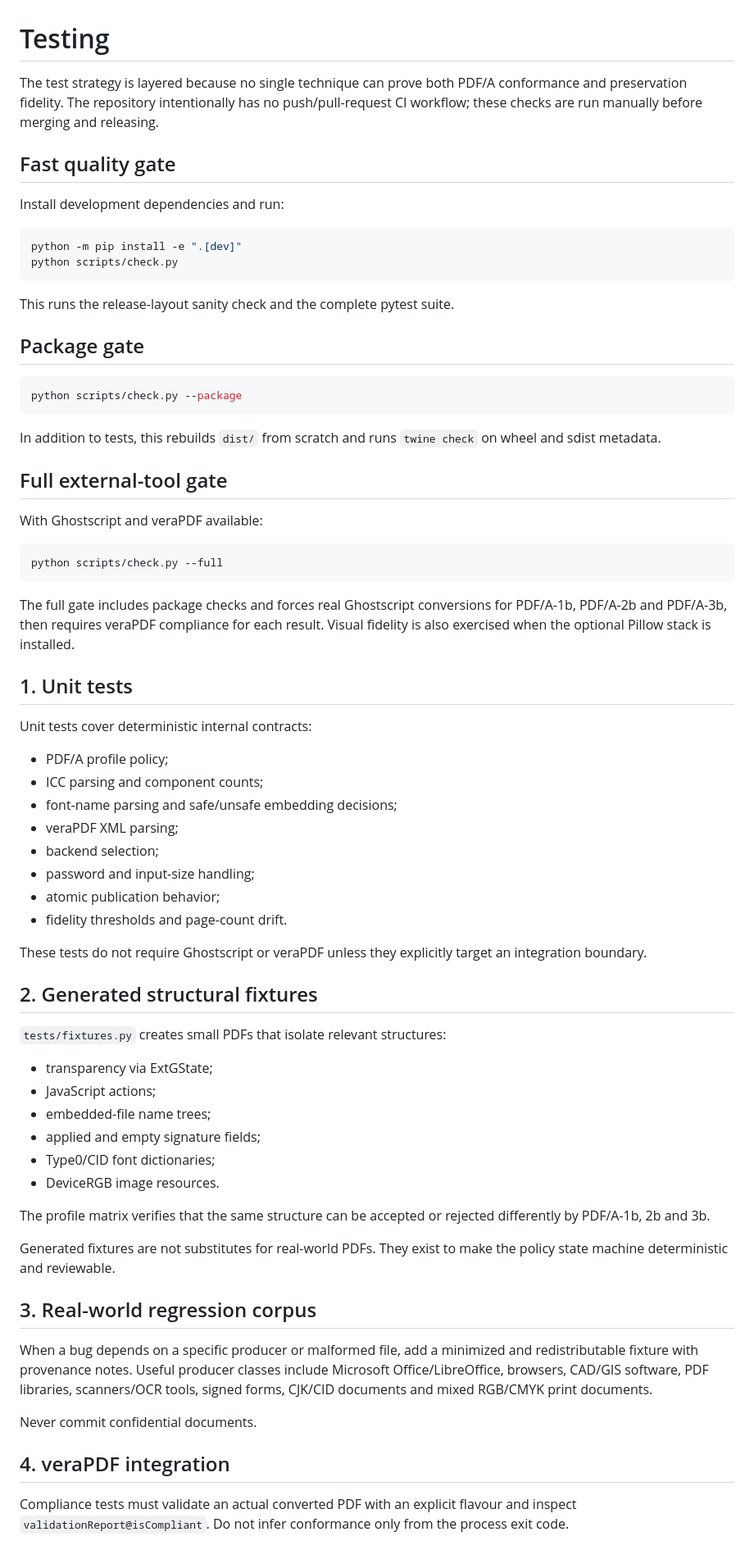
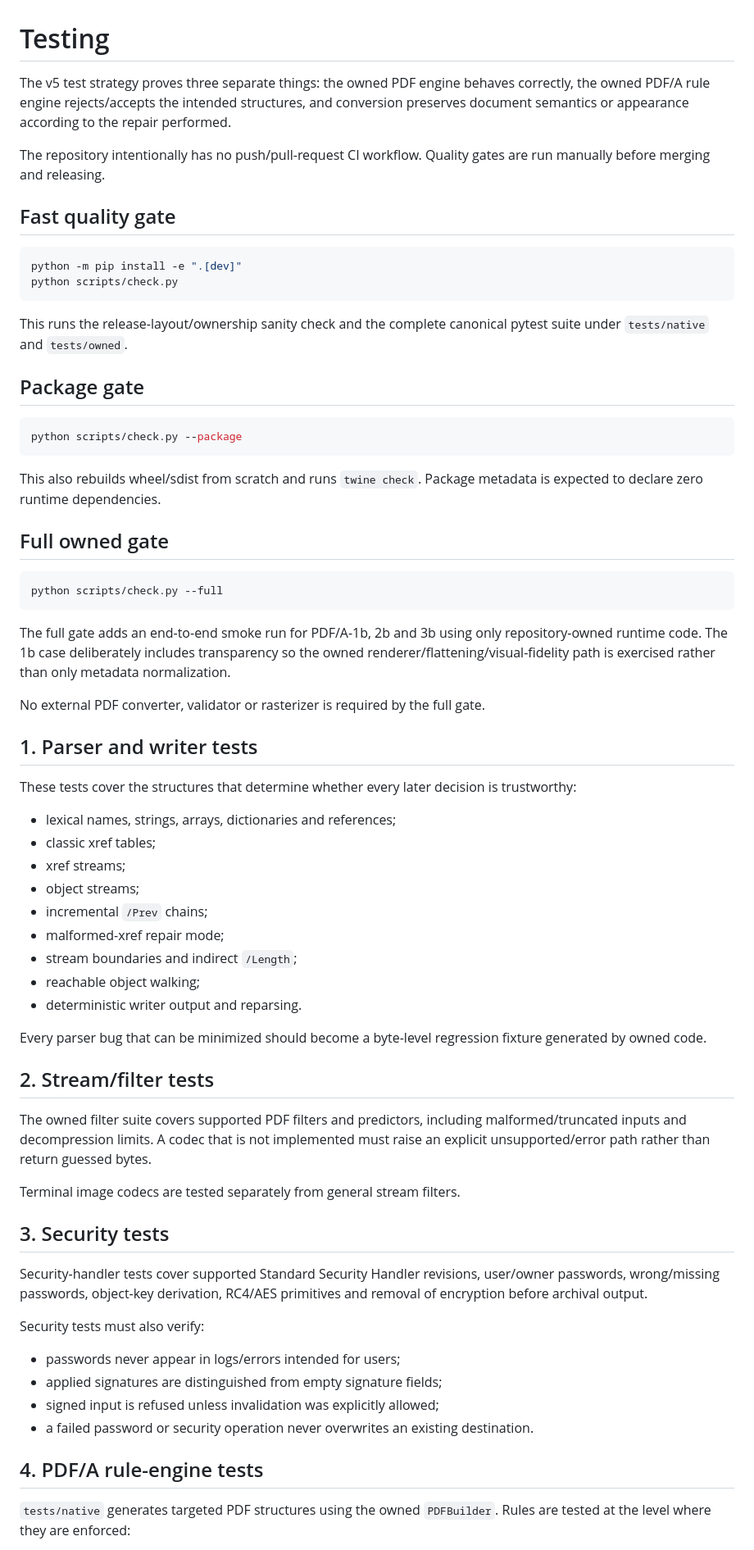
Before and after one commit to nks1990/pdf2pdfa, a Markdown page: docs/TESTING.md, the part around one of its changes. Shown at 82% size. Drawn GitHub-style.

Commit message:
docs: rewrite testing strategy for owned engine

````diff
--- a/docs/TESTING.md
+++ b/docs/TESTING.md
@@ -1,17 +1,17 @@
 # Testing
 
-The test strategy is layered because no single technique can prove both PDF/A conformance and preservation fidelity. The repository intentionally has no push/pull-request CI workflow; these checks are run manually before merging and releasing.
+The v5 test strategy proves three separate things: the owned PDF engine behaves correctly, the owned PDF/A rule engine rejects/accepts the intended structures, and conversion preserves document semantics or appearance according to the repair performed.
+
+The repository intentionally has no push/pull-request CI workflow. Quality gates are run manually before merging and releasing.
 
 ## Fast quality gate
-
-Install development dependencies and run:
 
 ```bash
 python -m pip install -e ".[dev]"
 python scripts/check.py
 ```
 
-This runs the release-layout sanity check and the complete pytest suite.
+This runs the release-layout/ownership sanity check and the complete canonical pytest suite under `tests/native` and `tests/owned`.
 
 ## Package gate
 
@@ -19,55 +19,52 @@ This runs the release-layout sanity check and the complete pytest suite.
 python scripts/check.py --package
 ```
 
-In addition to tests, this rebuilds `dist/` from scratch and runs `twine check` on wheel and sdist metadata.
+This also rebuilds wheel/sdist from scratch and runs `twine check`. Package metadata is expected to declare zero runtime dependencies.
 
-## Full external-tool gate
-
-With Ghostscript and veraPDF available:
+## Full owned gate
 
 ```bash
 python scripts/check.py --full
 ```
 
-The full gate includes package checks and forces real Ghostscript conversions for PDF/A-1b, PDF/A-2b and PDF/A-3b, then requires veraPDF compliance for each result. Visual fidelity is also exercised when the optional Pillow stack is installed.
+The full gate adds an end-to-end smoke run for PDF/A-1b, 2b and 3b using only repository-owned runtime code. The 1b case deliberately includes transparency so the owned renderer/flattening/visual-fidelity path is exercised rather than only metadata normalization.
 
-## 1. Unit tests
+No external PDF converter, validator or rasterizer is required by the full gate.
 
-Unit tests cover deterministic internal contracts:
+## 1. Parser and writer tests
 
-- PDF/A profile policy;
-- ICC parsing and component counts;
-- font-name parsing and safe/unsafe embedding decisions;
-- veraPDF XML parsing;
-- backend selection;
-- password and input-size handling;
-- atomic publication behavior;
-- fidelity thresholds and page-count drift.
+These tests cover the structures that determine whether every later decision is trustworthy:
 
-These tests do not require Ghostscript or veraPDF unless they explicitly target an integration boundary.
+- lexical names, strings, arrays, dictionaries and references;
+- classic xref tables;
+- xref streams;
+- object streams;
+- incremental `/Prev` chains;
+- malformed-xref repair mode;
+- stream boundaries and indirect `/Length`;
+- reachable object walking;
+- deterministic writer output and reparsing.
 
-## 2. Generated structural fixtures
+Every parser bug that can be minimized should become a byte-level regression fixture generated by owned code.
 
-`tests/fixtures.py` creates small PDFs that isolate relevant structures:
+## 2. Stream/filter tests
 
-- transparency via ExtGState;
-- JavaScript actions;
-- embedded-file name trees;
-- applied and empty signature fields;
-- Type0/CID font dictionaries;
-- DeviceRGB image resources.
+The owned filter suite covers supported PDF filters and predictors, including malformed/truncated inputs and decompression limits. A codec that is not implemented must raise an explicit unsupported/error path rather than return guessed bytes.
 
-The profile matrix verifies that the same structure can be accepted or rejected differently by PDF/A-1b, 2b and 3b.
+Terminal image codecs are tested separately from general stream filters.
 
-Generated fixtures are not substitutes for real-world PDFs. They exist to make the policy state machine deterministic and reviewable.
+## 3. Security tests
 
-## 3. Real-world regression corpus
+Security-handler tests cover supported Standard Security Handler revisions, user/owner passwords, wrong/missing passwords, object-key derivation, RC4/AES primitives and removal of encryption before archival output.
 
-When a bug depends on a specific producer or malformed file, add a minimized and redistributable fixture with provenance notes. Useful producer classes include Microsoft Office/LibreOffice, browsers, CAD/GIS software, PDF libraries, scanners/OCR tools, signed forms, CJK/CID documents and mixed RGB/CMYK print documents.
+Security tests must also verify:
 
-Never commit confidential documents.
+- passwords never appear in logs/errors intended for users;
+- applied signatures are distinguished from empty signature fields;
+- signed input is refused unless invalidation was explicitly allowed;
+- a failed password or security operation never overwrites an existing destination.
 
-## 4. veraPDF integration
+## 4. PDF/A rule-engine tests
 
-Compliance tests must validate an actual converted PDF with an explicit flavour and inspect `validationReport@isCompliant`. Do not infer conformance only from the process exit code.
+`tests/native` generates targeted PDF structures using the owned `PDFBuilder`. Rules are tested at the level where they are enforced:
 
````
Also changed, not shown: other parts of docs/TESTING.md (+99 -20 lines).
